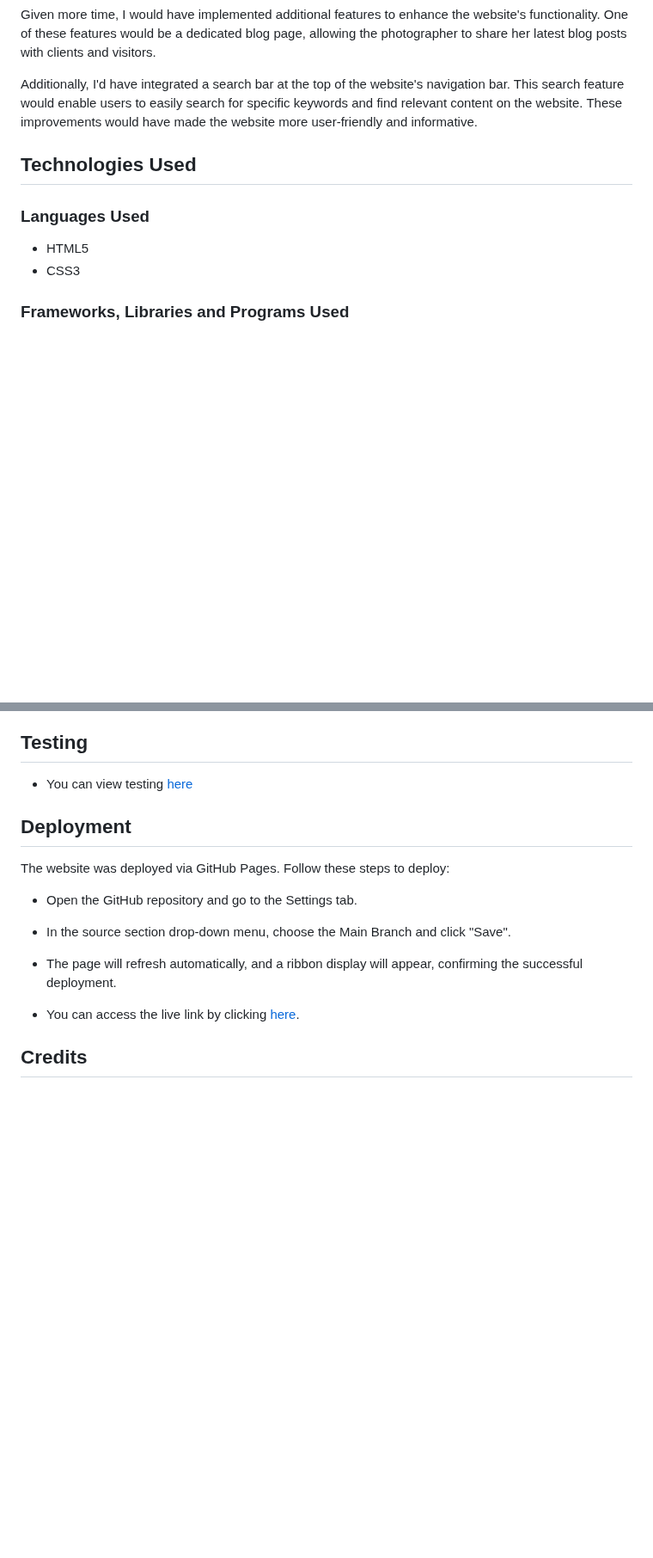
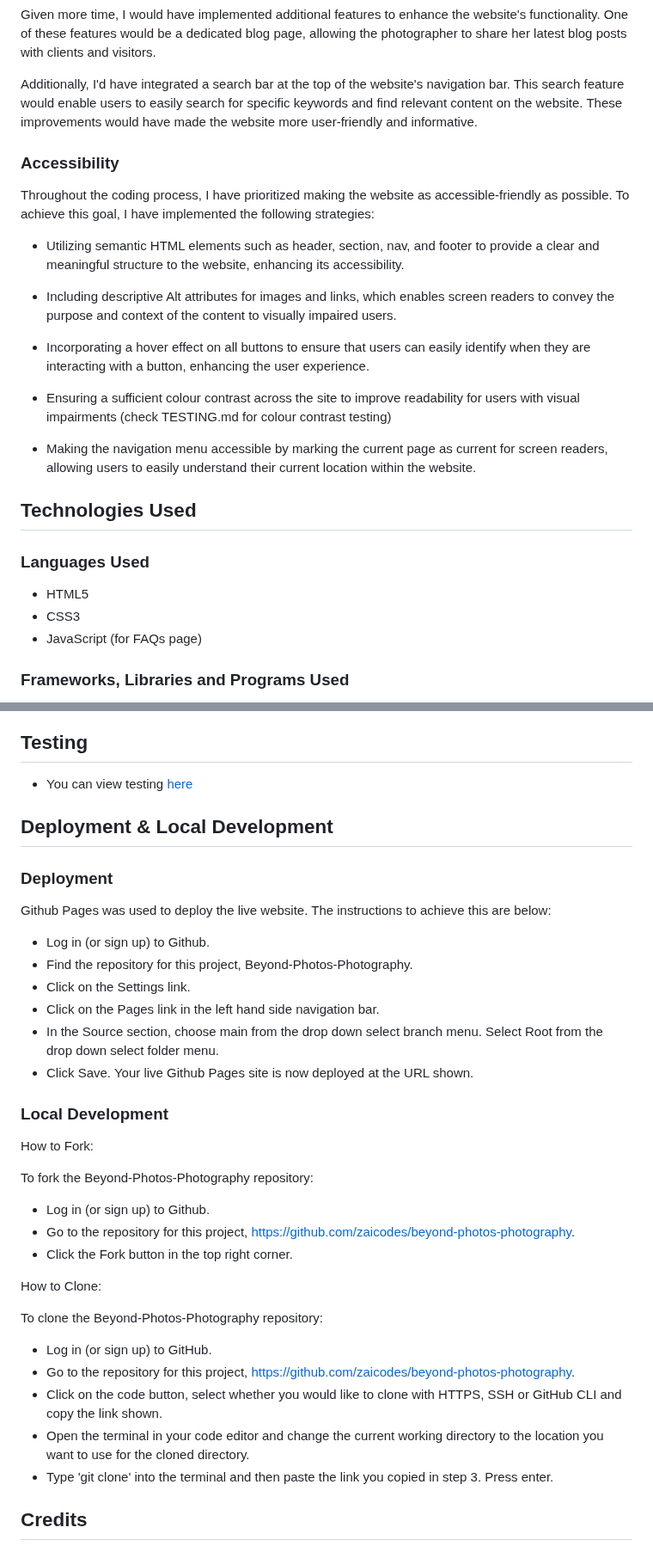
Before and after one commit to zaicodes/beyond-photos-photography, a Markdown page: README.md, 2 parts joined by grey strips. Shown at 86% size. Rendered like a GitHub page; blank space fills up the shorter version.

Commit message:
Add: more content to md files

```diff
--- a/README.md
+++ b/README.md
@@ -205,12 +208,27 @@ Given more time, I would have implemented additional features to enhance the web
 
 Additionally, I'd have integrated a search bar at the top of the website's navigation bar. This search feature would enable users to easily search for specific keywords and find relevant content on the website. These improvements would have made the website more user-friendly and informative.
 
+### Accessibility
+
+Throughout the coding process, I have prioritized making the website as accessible-friendly as possible. To achieve this goal, I have implemented the following strategies:
+
+- Utilizing semantic HTML elements such as header, section, nav, and footer to provide a clear and meaningful structure to the website, enhancing its accessibility.
+
+- Including descriptive Alt attributes for images and links, which enables screen readers to convey the purpose and context of the content to visually impaired users.
+
+- Incorporating a hover effect on all buttons to ensure that users can easily identify when they are interacting with a button, enhancing the user experience.
+
+- Ensuring a sufficient colour contrast across the site to improve readability for users with visual impairments (check TESTING.md for colour contrast testing)
+
+- Making the navigation menu accessible by marking the current page as current for screen readers, allowing users to easily understand their current location within the website.
+
 ## Technologies Used
 
 ### Languages Used
 
 - HTML5
 - CSS3
+- JavaScript (for FAQs page)
 
 ### Frameworks, Libraries and Programs Used
 
@@ -233,15 +251,41 @@ Additionally, I'd have integrated a search bar at the top of the website's navig
 
 - You can view testing [here](https://github.com/zaicodes/beyond-photos-photography/blob/main/TESTING.md)
 
-## Deployment
 
-The website was deployed via GitHub Pages. Follow these steps to deploy:
+## Deployment & Local Development
 
-- Open the GitHub repository and go to the Settings tab.
-- In the source section drop-down menu, choose the Main Branch and click "Save".
-- The page will refresh automatically, and a ribbon display will appear, confirming the successful deployment.
+### Deployment
 
-- You can access the live link by clicking [here](https://zaicodes.github.io/beyond-photos-photography/index.html).
+Github Pages was used to deploy the live website. The instructions to achieve this are below:
+
+- Log in (or sign up) to Github.
+- Find the repository for this project, Beyond-Photos-Photography.
+- Click on the Settings link.
+- Click on the Pages link in the left hand side navigation bar.
+- In the Source section, choose main from the drop down select branch menu. Select Root from the drop down select folder menu.
+- Click Save. Your live Github Pages site is now deployed at the URL shown.
+
+### Local Development
+
+How to Fork:
+
+To fork the Beyond-Photos-Photography repository:
+
+- Log in (or sign up) to Github.
+- Go to the repository for this project, https://github.com/zaicodes/beyond-photos-photography.
+- Click the Fork button in the top right corner.
+
+
+How to Clone:
+
+To clone the Beyond-Photos-Photography repository:
+
+- Log in (or sign up) to GitHub.
+- Go to the repository for this project, https://github.com/zaicodes/beyond-photos-photography.
+- Click on the code button, select whether you would like to clone with HTTPS, SSH or GitHub CLI and copy the link shown.
+- Open the terminal in your code editor and change the current working directory to the location you want to use for the cloned directory.
+- Type 'git clone' into the terminal and then paste the link you copied in step 3. Press enter.
+
 
 ## Credits
 
```
Also changed, not shown: other parts of README.md (+3 -0 lines), TESTING.md (+2 -2 lines).
